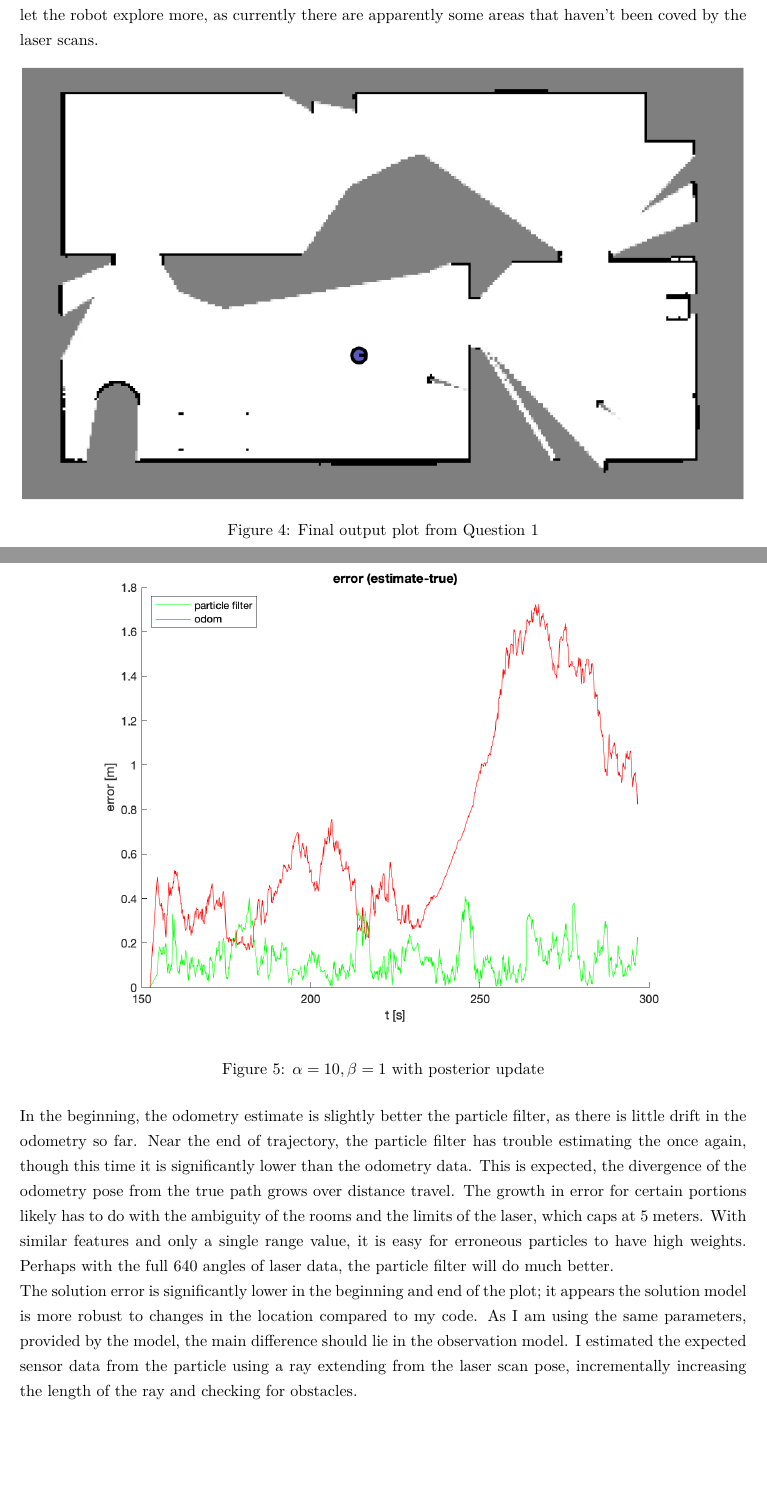
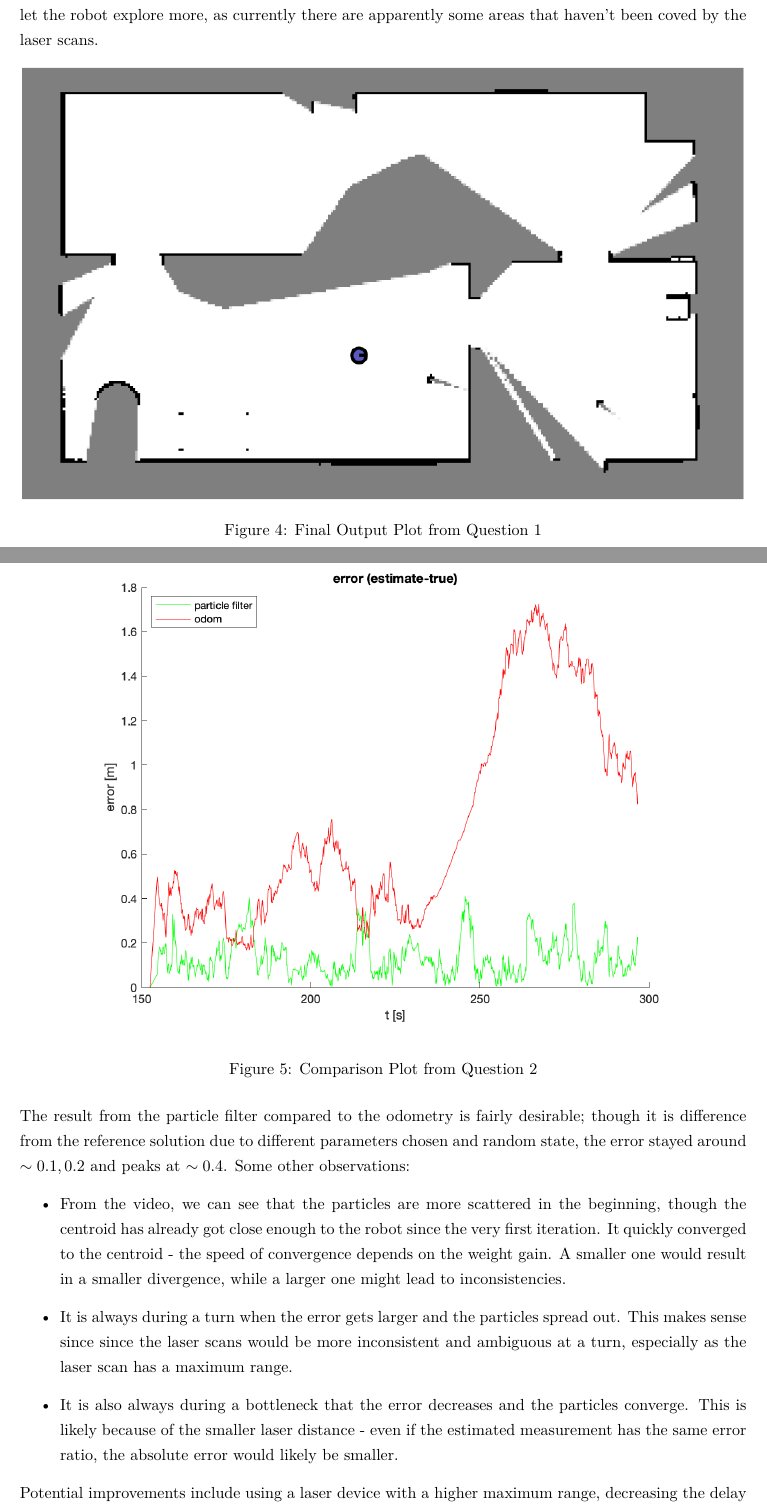
Before and after one commit to Joanna-Zhou/Robotics-Path-Planning-and-Control, a LaTeX document (ass2/ass2_report.tex): two parts of pages 3 and 4 of 6, joined at a grey line, cut so that both start at the same text, the shorter picture padded with empty space. Compiled offline with pdfLaTeX.

Commit message:
Finished assignment 2

```diff
--- a/ass2/ass2_report.tex
+++ b/ass2/ass2_report.tex
@@ -168,7 +168,7 @@ I ended up choosing $\alpha:\beta=10:1$ and the heuristic with both absolute pro
 \begin{figure}[hbt]
   \centering
     \includegraphics[width=1.0\textwidth]{ass2_q1.png}
-  \caption{Final output plot from Question 1}
+  \caption{Final Output Plot from Question 1}
   \label{fig:q1}
 \end{figure}
 
@@ -181,14 +181,17 @@ I ended up choosing $\alpha:\beta=10:1$ and the heuristic with both absolute pro
 \begin{figure}[hbt]
   \centering
     \includegraphics[width=0.9\textwidth]{ass2_q2.png}
-  \caption{$\alpha = 10, \beta = 1$ with posterior update}
+  \caption{Comparison Plot from Question 2}
 \end{figure}
 
-In the beginning, the odometry estimate is slightly better the particle filter, as there is little drift in the odometry so far. Near the end of trajectory, the particle filter has trouble estimating the once again, though this time it is significantly lower than the odometry data. This is expected, the divergence of the odometry pose from the true path grows over distance travel.
-The growth in error for certain portions likely has to do with the ambiguity of the rooms and the limits of the laser, which caps at 5 meters. With similar features and only a single range value, it is easy for erroneous particles to have high weights. Perhaps with the full 640 angles of laser data, the particle filter will do much better.
+The result from the particle filter compared to the odometry is fairly desirable; though it is difference from the reference solution due to different parameters chosen and random state, the error stayed around $\sim0.1, 0.2$ and peaks at $\sim0.4$. Some other observations:
+\begin{itemize}
+  \item From the video, we can see that the particles are more scattered in the beginning, though the centroid has already got close enough to the robot since the very first iteration. It quickly converged to the centroid - the speed of convergence depends on the weight gain. A smaller one would result in a smaller divergence, while a larger one might lead to inconsistencies.
+  \item It is always during a turn when the error gets larger and the particles spread out. This makes sense since since the laser scans would be more inconsistent and ambiguous at a turn, especially as the laser scan has a maximum range.
+  \item It is also always during a bottleneck that the error decreases and the particles converge. This is likely because of the smaller laser distance - even if the estimated measurement has the same error ratio, the absolute error would likely be smaller.
+\end{itemize}
 
-The solution error is significantly lower in the beginning and end of the plot; it appears the solution model is more robust to changes in the location compared to my code.
-As I am using the same parameters, provided by the model, the main difference should lie in the observation model. I estimated the expected sensor data from the particle using a ray extending from the laser scan pose, incrementally increasing the length of the ray and checking for obstacles.
+Potential improvements include using a laser device with a higher maximum range, decreasing the delay between each time step, and using more particles (with a trade-off of a higher computational cost).
 
 %----------------------------------------------------------------------------------------
 %	Appendix
```
Also changed, not shown: ass2/ass2_report.pdf, 1 other file.
